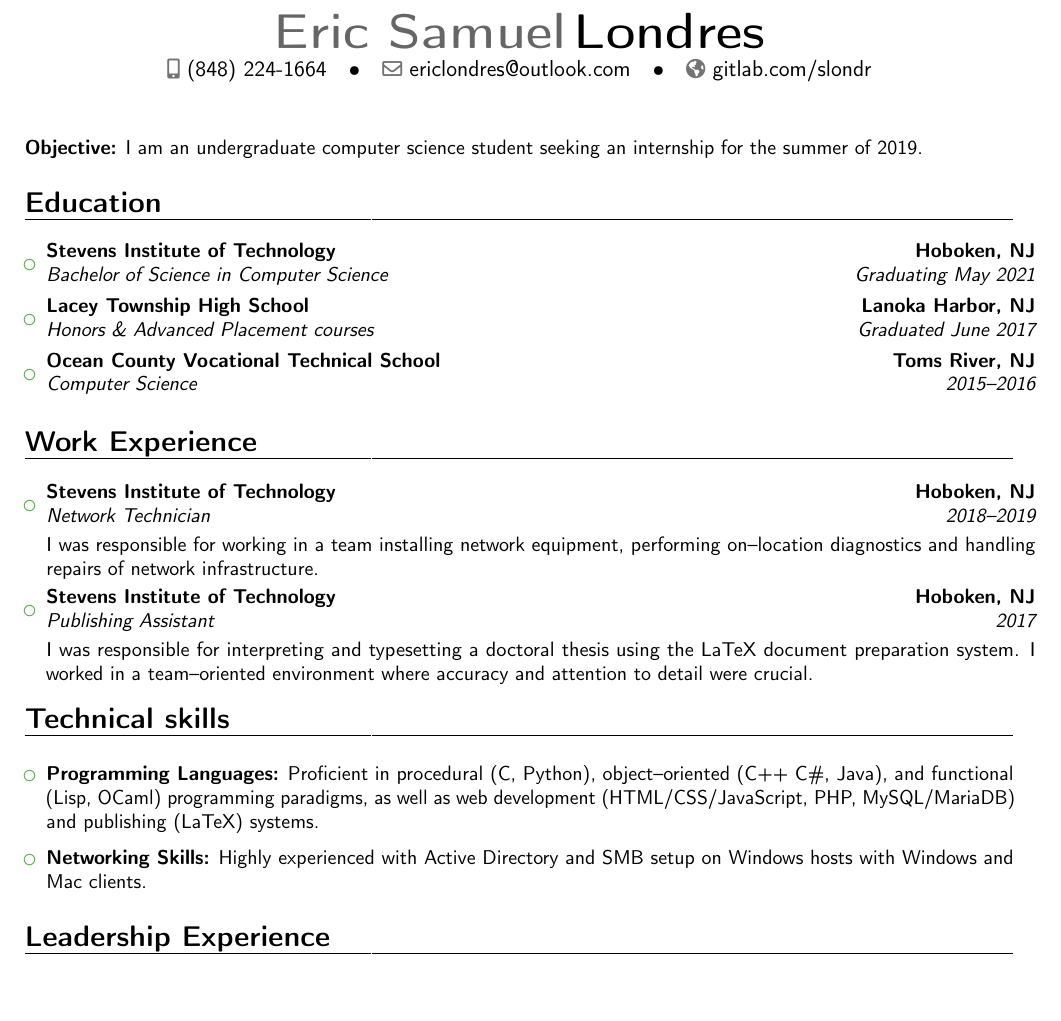
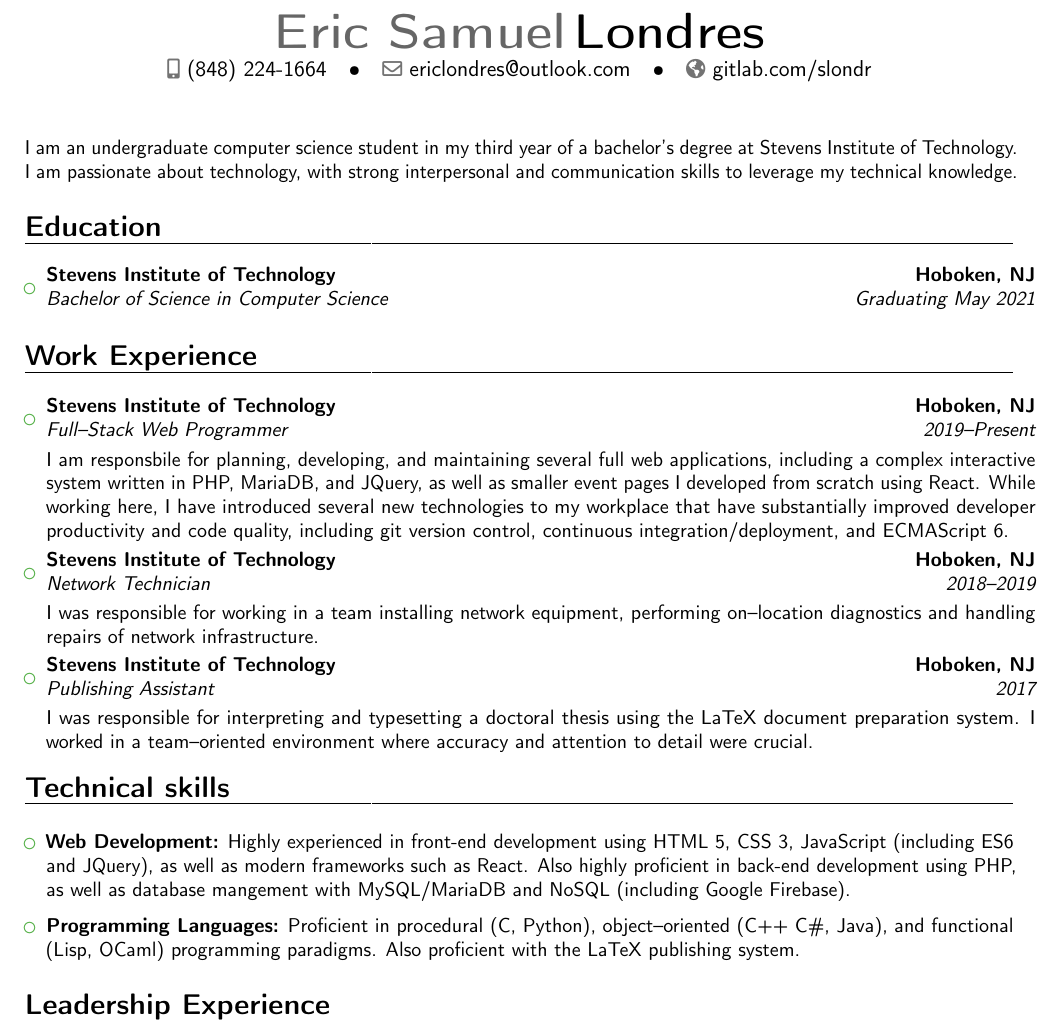
Before and after one commit to slondr/Resume, a LaTeX CV (main.tex): part of page 1 of 2, cut so that both start at the same text, the shorter picture padded with empty space. Compiled offline with pdfLaTeX.

Commit message:
more changes

```diff
--- a/main.tex
+++ b/main.tex
@@ -13,50 +13,27 @@
 \phone[mobile]{(848) 224-1664}                   % optional, remove / comment the line if not wanted
 \email{ericlondres@outlook.com}                               % optional, remove / comment the line if not wanted
 \homepage{gitlab.com/slondr}                         % optional, remove / comment the line if not wanted
-% to show numerical labels in the bibliography (default is to show no labels); only useful if you make citations in your resume
-% \makeatletter
-% \renewcommand*{\bibliographyitemlabel}{\@biblabel{\arabic{enumiv}}}
-% \makeatother
-% \renewcommand*{\bibliographyitemlabel}{[\arabic{enumiv}]}% CONSIDER REPLACING THE ABOVE BY THIS
 
-% bibliography with mutiple entries
-% \usepackage{multibib}
-% \newcites{book,misc}{{Books},{Others}}
 % ----------------------------------------------------------------------------------
 % content
 % ----------------------------------------------------------------------------------
 \begin{document}
-% \begin{CJK*}{UTF8}{gbsn}                          % to typeset your resume in Chinese using CJK
-%   -----       resume       ---------------------------------------------------------
+% -----       resume       ---------------------------------------------------------
 \makecvtitle
-% \small{Undergraduate electrical and electronic engineer completing the final year of a master's degree. Passionate about science, with strong technical, business, and interpersonal skills for working in a team and successfully completing a project.}
-\small{\textbf{Objective:} I am an undergraduate computer science student seeking an internship for the summer of 2019.
-  % Undergraduate computer science student completing the first year of a bachelor's degree at Stevens Institute of Technology. Passionate about technology, with strong communication and interpersonal skills for working in a team and successfully completing projects.}
-
+\small{I am an undergraduate computer science student in my third year of a bachelor's degree at Stevens Institute of Technology. I am passionate about technology, with strong interpersonal and communication skills to leverage my technical knowledge.}
 \section{Education}
-
 \vspace{5pt}
-
 \begin{itemize}
-
 \item{\cventry{Graduating May 2021}{Bachelor of Science in Computer Science}{Stevens Institute of Technology}{Hoboken, NJ}{}{}}
-
-  \item{\cventry{Graduated June 2017}{Honors \& Advanced Placement courses}{Lacey Township High School}{Lanoka Harbor, NJ}{}{}}
-
-  \item{\cventry{2015--2016}{Computer Science}{Ocean County Vocational Technical School}{Toms River, NJ}{}{}}
-    % arguments 3 to 6 can be left empty
-
-    % \item{\cventry{2002--2009}{11 GCSEs}{Southlands High School}{Chorley}{\textit{A* to B Including Maths and English}}{}}
-
 \end{itemize}
-
 \vspace{2pt}
-
 \section{Work Experience}
 
 \vspace{6pt}
 
 \begin{itemize}
+
+\item{\cventry{2019--Present}{Full--Stack Web Programmer}{Stevens Institute of Technology}{Hoboken, NJ}{}{\vspace{3pt}I am responsbile for planning, developing, and maintaining several full web applications, including a complex interactive system written in PHP, MariaDB, and JQuery, as well as smaller event pages I developed from scratch using React. While working here, I have introduced several new technologies to my workplace that have substantially improved developer productivity and code quality, including git version control, continuous integration/deployment, and ECMAScript 6. }}
 
 \item{\cventry{2018--2019}{Network Technician}{Stevens Institute of Technology}{Hoboken, NJ}{}{\vspace{3pt}I was responsible for working in a team installing network equipment, performing on--location diagnostics and handling repairs of network infrastructure. }}
 
@@ -105,20 +82,12 @@
 
 \begin{itemize}
 
-  \item \textbf{Programming Languages:} Proficient in procedural (C, Python), object--oriented (C++ C\#, Java), and functional (Lisp, OCaml) programming paradigms, as well as web development (HTML/CSS/JavaScript, PHP, MySQL/MariaDB) and publishing (LaTeX) systems.
+\item \textbf{Web Development:} Highly experienced in front-end development using HTML 5, CSS 3, JavaScript (including ES6 and JQuery), as well as modern frameworks such as React. Also highly proficient in back-end development using PHP, as well as database mangement with MySQL/MariaDB and NoSQL (including Google Firebase).
 
 \vspace{6pt}
-    \begin{comment}
-    \item \textbf{Industry Software Skills:} Most MS Office products,
 
-      \vspace{6pt}
-    \end{comment}
-  \item \textbf{Networking Skills:} Highly experienced with Active Directory and SMB setup on Windows hosts with Windows and Mac clients.
-    \begin{comment}
-      \vspace{6pt}
+\item \textbf{Programming Languages:} Proficient in procedural (C, Python), object--oriented (C++ C\#, Java), and functional (Lisp, OCaml) programming paradigms. Also proficient with the LaTeX publishing system.
 
-    \item \textbf{Other:} Good soldering and spot welding skills, Can write well organised and structured reports.
-    \end{comment}
 \end{itemize}
 
 \section{Leadership Experience}
```
Lines whose indentation alone changed are shown as unchanged.
